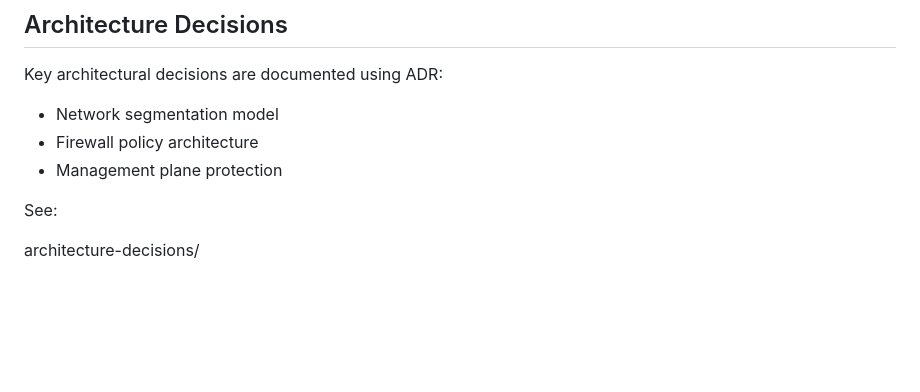
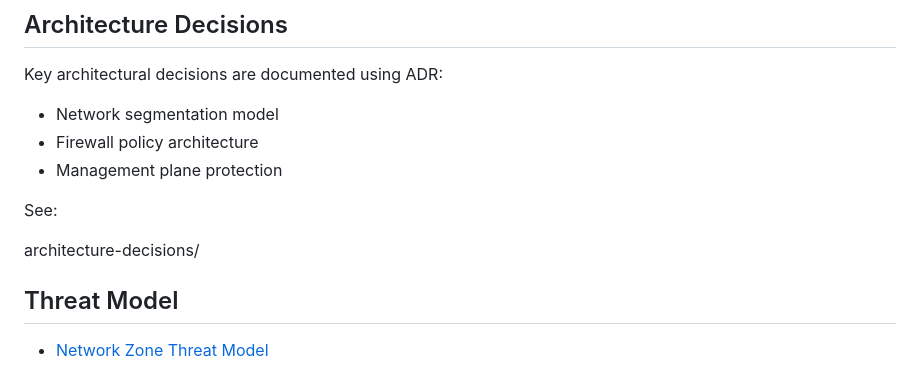
Before and after one commit to pelen171004-wq/enterprise-security-lab, a Markdown page: README.md, the part around the change. Drawn GitHub-style; blank space fills up the shorter version.

```diff
--- a/README.md
+++ b/README.md
@@ -110,3 +110,7 @@ Key architectural decisions are documented using ADR:
 See:
 
 architecture-decisions/
+
+## Threat Model
+
+- [Network Zone Threat Model](threat-model/THREAT-001-network-zones.md)
```
